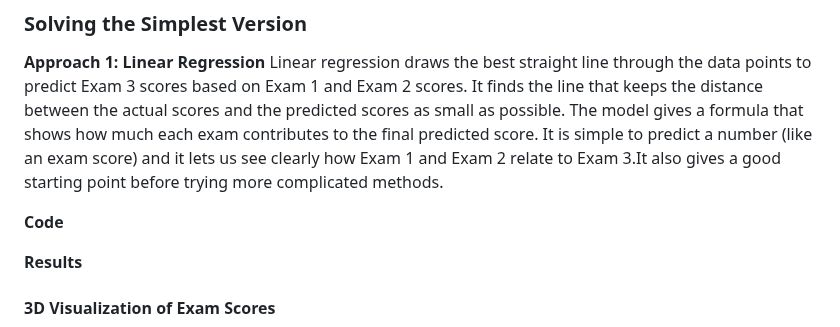
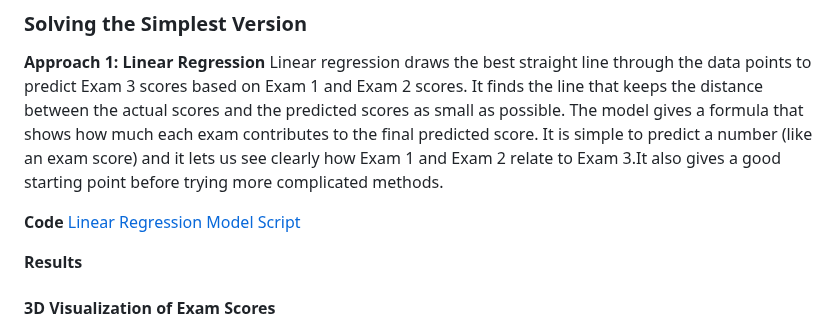
Before and after one commit to amberbcastro/Exploring-Predictive-Models-for-Student-Performance, a Markdown page: README.md, the part around the change. GitHub-like rendering.

```diff
--- a/README.md
+++ b/README.md
@@ -112,6 +112,7 @@ The simplest version of our problem is:
 Linear regression draws the best straight line through the data points to predict Exam 3 scores based on Exam 1 and Exam 2 scores. It finds the line that keeps the distance between the actual scores and the predicted scores as small as possible. The model gives a formula that shows how much each exam contributes to the final predicted score. It is simple to predict a number (like an exam score) and it lets us see clearly how Exam 1 and Exam 2 relate to Exam 3.It also gives a good starting point before trying more complicated methods.
 
 **Code**
+[Linear Regression Model Script](code/Student_Scores_Linear.ipynb)
 
 **Results**
 #### 3D Visualization of Exam Scores
```
